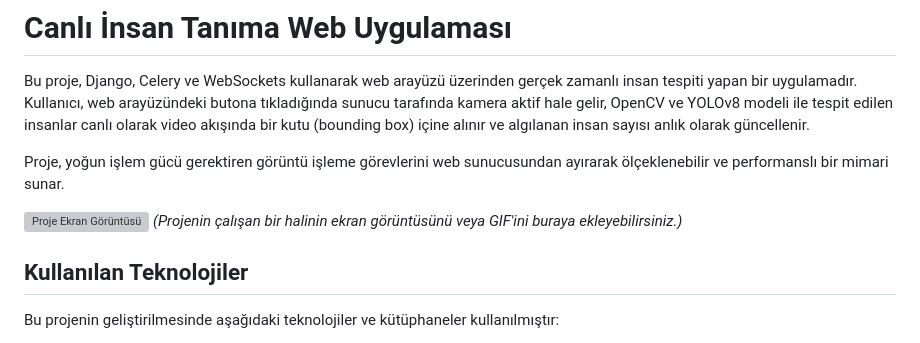
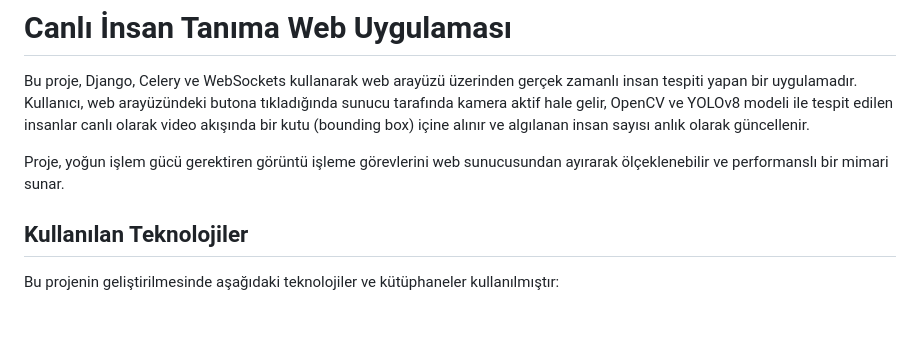
Before and after one commit to Yunusyamann/Canli-insan-tanima-web-uygulamasi, a Markdown page: README.md, the part around the change. Drawn GitHub-style; blank space fills up the shorter version; grey boxes are pictures that could not be loaded.

```diff
--- a/README.md
+++ b/README.md
@@ -4,8 +4,6 @@ Bu proje, Django, Celery ve WebSockets kullanarak web arayüzü üzerinden gerç
 
 Proje, yoğun işlem gücü gerektiren görüntü işleme görevlerini web sunucusundan ayırarak ölçeklenebilir ve performanslı bir mimari sunar.
 
-![Proje Ekran Görüntüsü](https://i.hizliresim.com/p14w2k9.png)
-*(Projenin çalışan bir halinin ekran görüntüsünü veya GIF'ini buraya ekleyebilirsiniz.)*
 
 ## Kullanılan Teknolojiler
 
```
